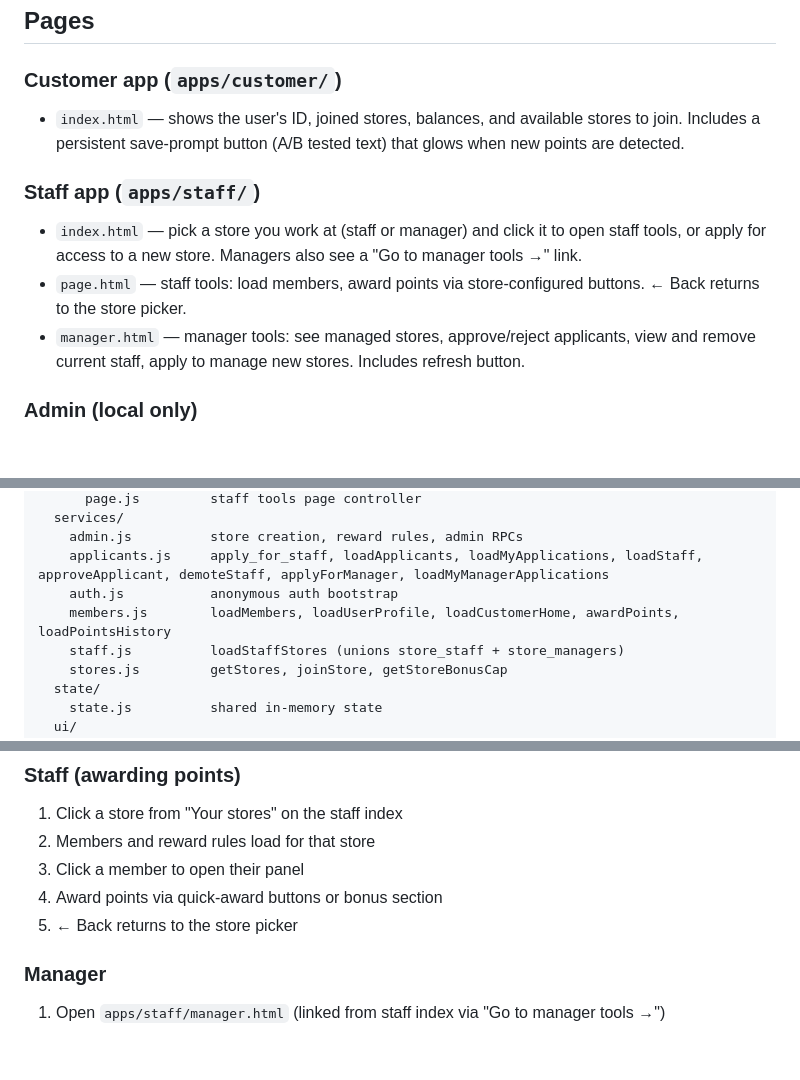
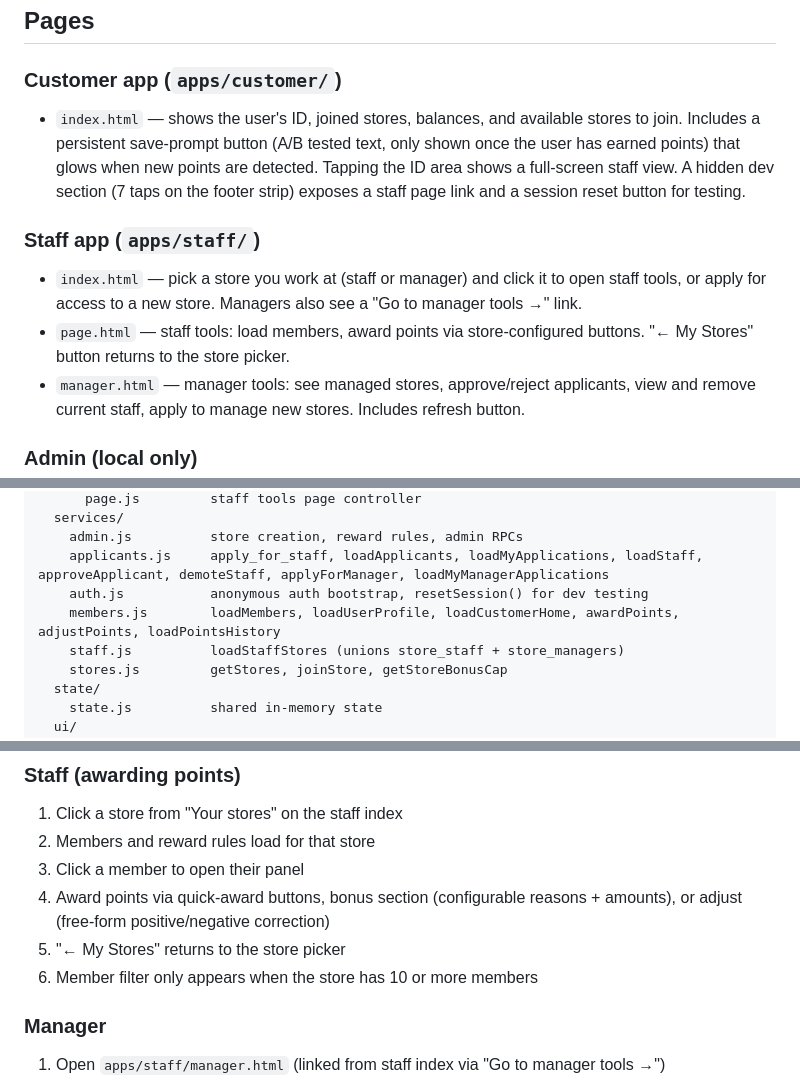
Before and after one commit to cmcadams/libber, a Markdown page: README.md, 3 parts joined by grey strips. Drawn GitHub-style; blank space fills up the shorter version.

Commit message:
update README: bonus/adjust, dev section, My Stores, filter, save prompt
Co-Authored-By: Claude Sonnet 4.6 <noreply@anthropic.com>

```diff
--- a/README.md
+++ b/README.md
@@ -20,11 +20,11 @@ The **admin tool** (`adminstart.html`) lives at the repo root and is run locally
 ## Pages
 
 ### Customer app (`apps/customer/`)
-- `index.html` — shows the user's ID, joined stores, balances, and available stores to join. Includes a persistent save-prompt button (A/B tested text) that glows when new points are detected.
+- `index.html` — shows the user's ID, joined stores, balances, and available stores to join. Includes a persistent save-prompt button (A/B tested text, only shown once the user has earned points) that glows when new points are detected. Tapping the ID area shows a full-screen staff view. A hidden dev section (7 taps on the footer strip) exposes a staff page link and a session reset button for testing.
 
 ### Staff app (`apps/staff/`)
 - `index.html` — pick a store you work at (staff or manager) and click it to open staff tools, or apply for access to a new store. Managers also see a "Go to manager tools →" link.
-- `page.html` — staff tools: load members, award points via store-configured buttons. ← Back returns to the store picker.
+- `page.html` — staff tools: load members, award points via store-configured buttons. "← My Stores" button returns to the store picker.
 - `manager.html` — manager tools: see managed stores, approve/reject applicants, view and remove current staff, apply to manage new stores. Includes refresh button.
 
 ### Admin (local only)
@@ -76,8 +76,8 @@ src/
   services/
     admin.js          store creation, reward rules, admin RPCs
     applicants.js     apply_for_staff, loadApplicants, loadMyApplications, loadStaff, approveApplicant, demoteStaff, applyForManager, loadMyManagerApplications
-    auth.js           anonymous auth bootstrap
-    members.js        loadMembers, loadUserProfile, loadCustomerHome, awardPoints, loadPointsHistory
+    auth.js           anonymous auth bootstrap, resetSession() for dev testing
+    members.js        loadMembers, loadUserProfile, loadCustomerHome, awardPoints, adjustPoints, loadPointsHistory
     staff.js          loadStaffStores (unions store_staff + store_managers)
     stores.js         getStores, joinStore, getStoreBonusCap
   state/
@@ -225,8 +225,9 @@ The app uses anonymous Supabase auth (`src/services/auth.js`):
 1. Click a store from "Your stores" on the staff index
 2. Members and reward rules load for that store
 3. Click a member to open their panel
-4. Award points via quick-award buttons or bonus section
-5. ← Back returns to the store picker
+4. Award points via quick-award buttons, bonus section (configurable reasons + amounts), or adjust (free-form positive/negative correction)
+5. "← My Stores" returns to the store picker
+6. Member filter only appears when the store has 10 or more members
 
 ### Manager
 1. Open `apps/staff/manager.html` (linked from staff index via "Go to manager tools →")
```
Also changed, not shown: other parts of README.md (+3 -2 lines).
